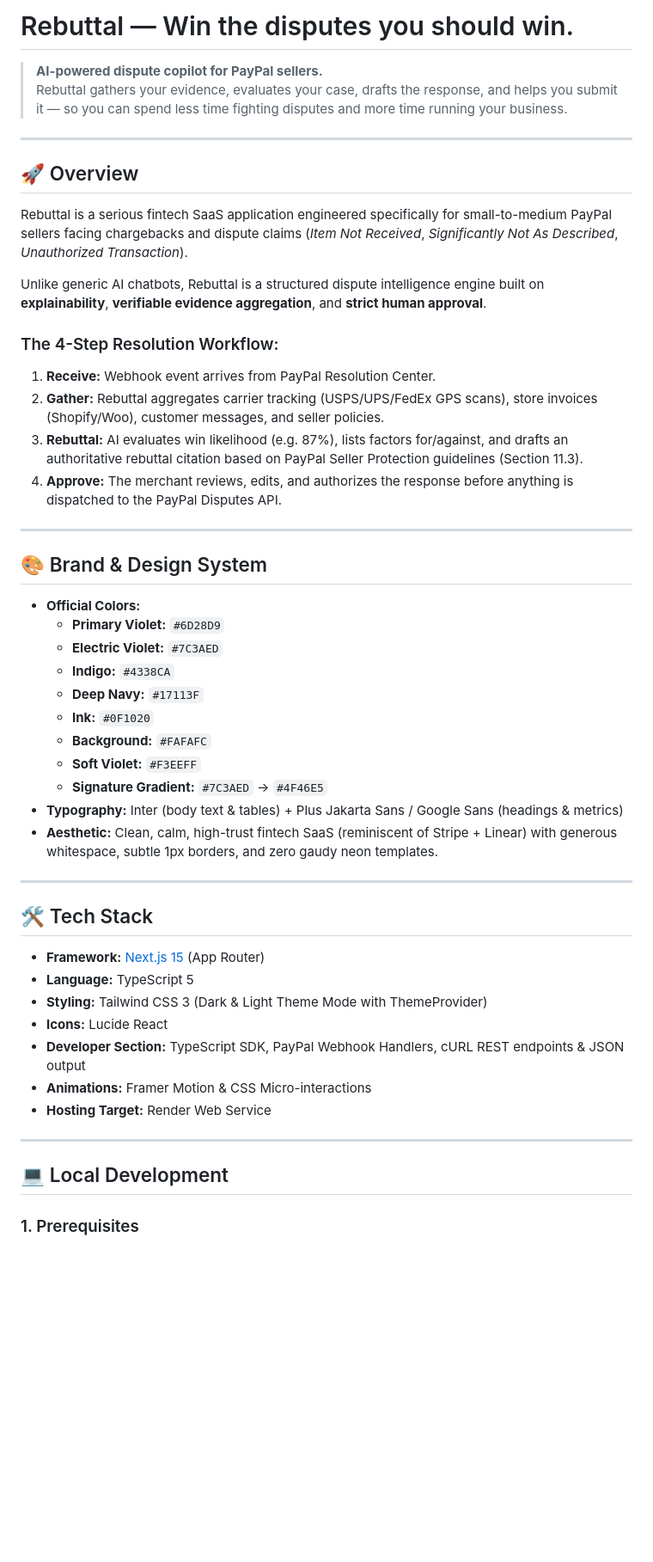
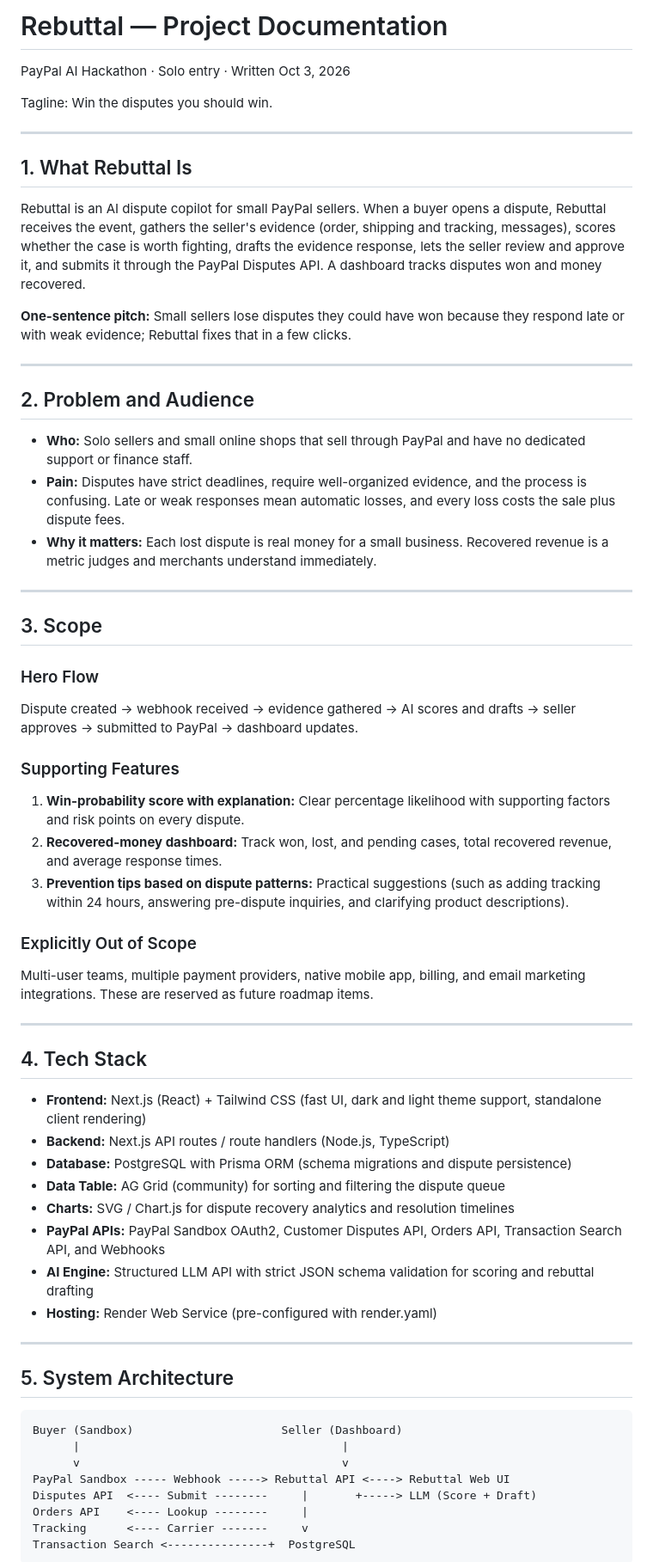
Before and after one commit to itzlead12/rebuttal, a Markdown page: README.md, the part around one of its changes. Shown at 86% size. GitHub-like rendering; blank space fills up the shorter version.

Commit message:
docs: rewrite README with comprehensive platform documentation

````diff
--- a/README.md
+++ b/README.md
@@ -1,52 +1,65 @@
-# Rebuttal — Win the disputes you should win.
+# Rebuttal — Project Documentation
 
-> **AI-powered dispute copilot for PayPal sellers.**
-> Rebuttal gathers your evidence, evaluates your case, drafts the response, and helps you submit it — so you can spend less time fighting disputes and more time running your business.
+PayPal AI Hackathon · Solo entry · Written Oct 3, 2026
+
+Tagline: Win the disputes you should win.
 
 ---
 
-## 🚀 Overview
+## 1. What Rebuttal Is
 
-Rebuttal is a serious fintech SaaS application engineered specifically for small-to-medium PayPal sellers facing chargebacks and dispute claims (*Item Not Received*, *Significantly Not As Described*, *Unauthorized Transaction*).
+Rebuttal is an AI dispute copilot for small PayPal sellers. When a buyer opens a dispute, Rebuttal receives the event, gathers the seller's evidence (order, shipping and tracking, messages), scores whether the case is worth fighting, drafts the evidence response, lets the seller review and approve it, and submits it through the PayPal Disputes API. A dashboard tracks disputes won and money recovered.
 
-Unlike generic AI chatbots, Rebuttal is a structured dispute intelligence engine built on **explainability**, **verifiable evidence aggregation**, and **strict human approval**.
-
-### The 4-Step Resolution Workflow:
-1. **Receive:** Webhook event arrives from PayPal Resolution Center.
-2. **Gather:** Rebuttal aggregates carrier tracking (USPS/UPS/FedEx GPS scans), store invoices (Shopify/Woo), customer messages, and seller policies.
-3. **Rebuttal:** AI evaluates win likelihood (e.g. 87%), lists factors for/against, and drafts an authoritative rebuttal citation based on PayPal Seller Protection guidelines (Section 11.3).
-4. **Approve:** The merchant reviews, edits, and authorizes the response before anything is dispatched to the PayPal Disputes API.
+**One-sentence pitch:** Small sellers lose disputes they could have won because they respond late or with weak evidence; Rebuttal fixes that in a few clicks.
 
 ---
 
-## 🎨 Brand & Design System
+## 2. Problem and Audience
 
-- **Official Colors:**
-  - **Primary Violet:** `#6D28D9`
-  - **Electric Violet:** `#7C3AED`
-  - **Indigo:** `#4338CA`
-  - **Deep Navy:** `#17113F`
-  - **Ink:** `#0F1020`
-  - **Background:** `#FAFAFC`
-  - **Soft Violet:** `#F3EEFF`
-  - **Signature Gradient:** `#7C3AED` → `#4F46E5`
-- **Typography:** Inter (body text & tables) + Plus Jakarta Sans / Google Sans (headings & metrics)
-- **Aesthetic:** Clean, calm, high-trust fintech SaaS (reminiscent of Stripe + Linear) with generous whitespace, subtle 1px borders, and zero gaudy neon templates.
+- **Who:** Solo sellers and small online shops that sell through PayPal and have no dedicated support or finance staff.
+- **Pain:** Disputes have strict deadlines, require well-organized evidence, and the process is confusing. Late or weak responses mean automatic losses, and every loss costs the sale plus dispute fees.
+- **Why it matters:** Each lost dispute is real money for a small business. Recovered revenue is a metric judges and merchants understand immediately.
 
 ---
 
-## 🛠 Tech Stack
+## 3. Scope
 
-- **Framework:** [Next.js 15](https://nextjs.org/) (App Router)
-- **Language:** TypeScript 5
-- **Styling:** Tailwind CSS 3 (Dark & Light Theme Mode with ThemeProvider)
-- **Icons:** Lucide React
-- **Developer Section:** TypeScript SDK, PayPal Webhook Handlers, cURL REST endpoints & JSON output
-- **Animations:** Framer Motion & CSS Micro-interactions
-- **Hosting Target:** Render Web Service
+### Hero Flow
+Dispute created -> webhook received -> evidence gathered -> AI scores and drafts -> seller approves -> submitted to PayPal -> dashboard updates.
+
+### Supporting Features
+1. **Win-probability score with explanation:** Clear percentage likelihood with supporting factors and risk points on every dispute.
+2. **Recovered-money dashboard:** Track won, lost, and pending cases, total recovered revenue, and average response times.
+3. **Prevention tips based on dispute patterns:** Practical suggestions (such as adding tracking within 24 hours, answering pre-dispute inquiries, and clarifying product descriptions).
+
+### Explicitly Out of Scope
+Multi-user teams, multiple payment providers, native mobile app, billing, and email marketing integrations. These are reserved as future roadmap items.
 
 ---
 
-## 💻 Local Development
+## 4. Tech Stack
 
-### 1. Prerequisites
+- **Frontend:** Next.js (React) + Tailwind CSS (fast UI, dark and light theme support, standalone client rendering)
+- **Backend:** Next.js API routes / route handlers (Node.js, TypeScript)
+- **Database:** PostgreSQL with Prisma ORM (schema migrations and dispute persistence)
+- **Data Table:** AG Grid (community) for sorting and filtering the dispute queue
+- **Charts:** SVG / Chart.js for dispute recovery analytics and resolution timelines
+- **PayPal APIs:** PayPal Sandbox OAuth2, Customer Disputes API, Orders API, Transaction Search API, and Webhooks
+- **AI Engine:** Structured LLM API with strict JSON schema validation for scoring and rebuttal drafting
+- **Hosting:** Render Web Service (pre-configured with render.yaml)
+
+---
+
+## 5. System Architecture
+
+```
+Buyer (Sandbox)                      Seller (Dashboard)
+      |                                       |
+      v                                       v
+PayPal Sandbox ----- Webhook -----> Rebuttal API <----> Rebuttal Web UI
+Disputes API  <---- Submit --------     |       +-----> LLM (Score + Draft)
+Orders API    <---- Lookup --------     |
+Tracking      <---- Carrier -------     v
+Transaction Search <---------------+  PostgreSQL
+```
+
````
Also changed, not shown: other parts of README.md (+98 -72 lines).
